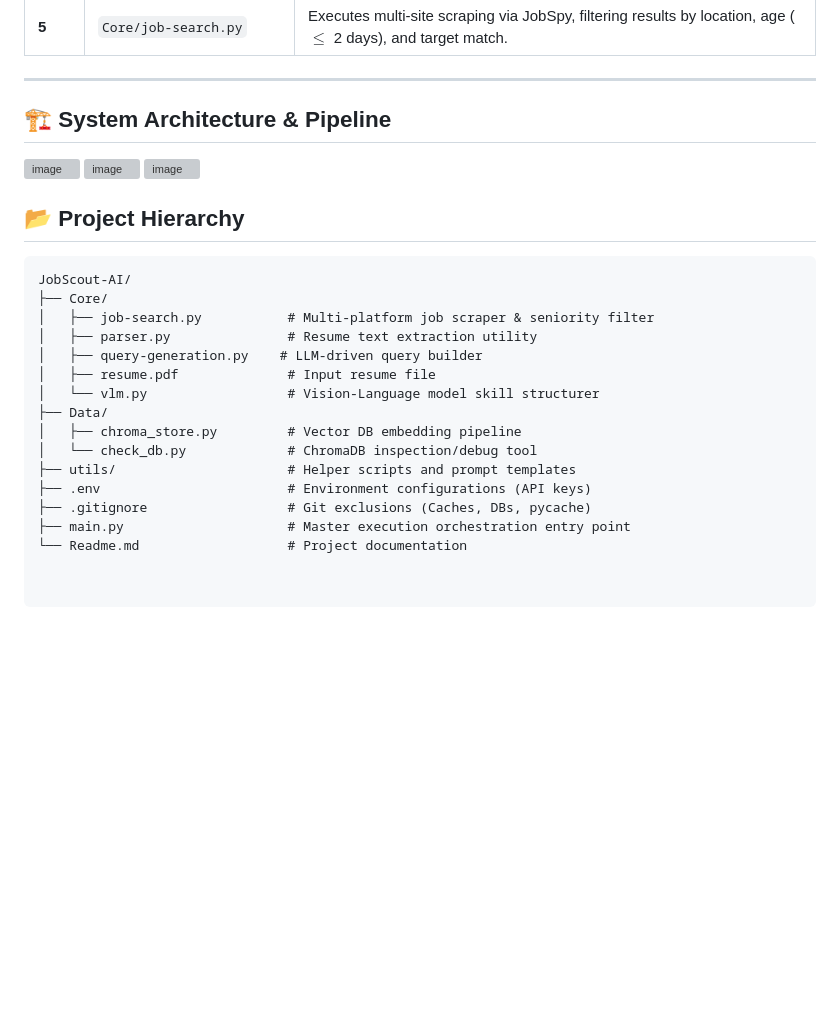
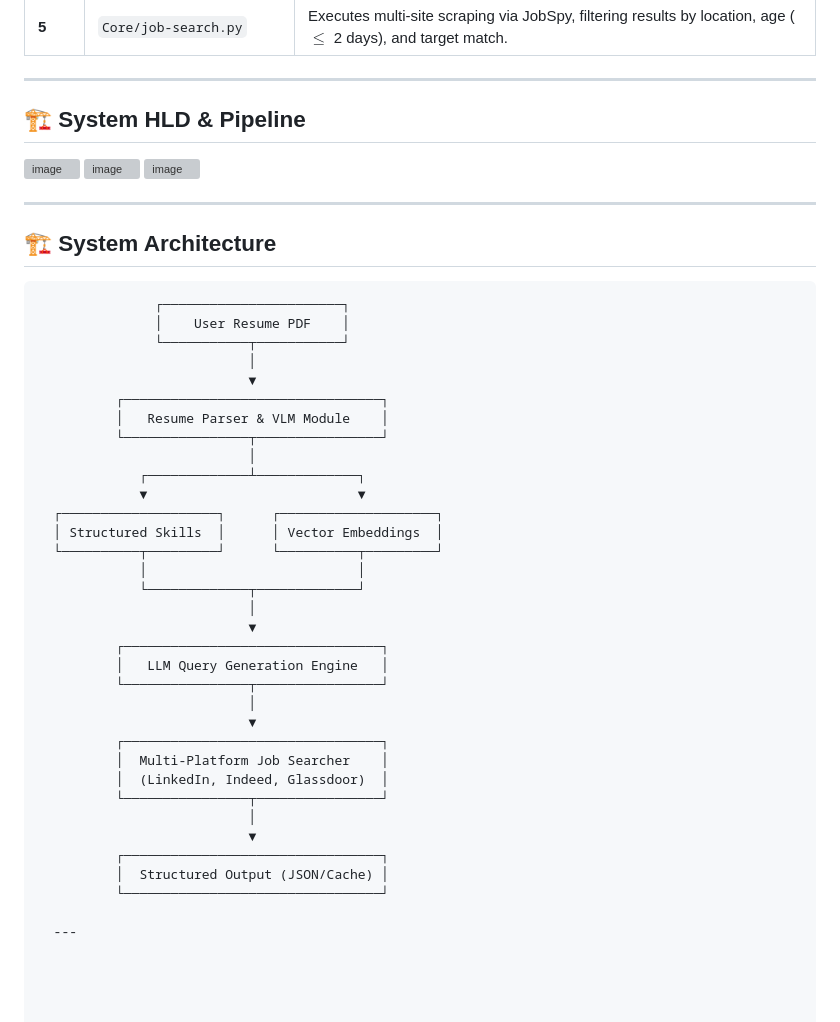
Before and after one commit to Developer359/Jobscout-AI, a Markdown page: Readme.md, the part around the change. Rendered like a GitHub page; blank space fills up the shorter version; grey boxes are pictures that could not be loaded.

Commit message:
Enhance README with system architecture section
Added system architecture and pipeline details to the README.

````diff
--- a/Readme.md
+++ b/Readme.md
@@ -47,29 +47,46 @@ It systematically queries live job aggregators (LinkedIn, Indeed, Google Jobs) u
 | **5** | `Core/job-search.py` | Executes multi-site scraping via JobSpy, filtering results by location, age ($\le$ 2 days), and target match. |
 
 ---
-
-## 🏗 System Architecture & Pipeline
+## 🏗 System HLD & Pipeline
 
 <img width="1174" height="514" alt="image" src="https://github.com/user-attachments/assets/653821e0-224e-4024-90ec-50dff1d73de9" /> <img width="1196" height="526" alt="image" src="https://github.com/user-attachments/assets/c5f6b3b3-0bba-4821-ac93-5c406995bafc" /> <img width="1093" height="485" alt="image" src="https://github.com/user-attachments/assets/d2fa9a94-d0e5-4373-aa92-89bbdc704f75" />
 
+---
 
-
-
-## 📂 Project Hierarchy
+## 🏗 System Architecture
 
 ```text
-JobScout-AI/
-├── Core/
-│   ├── job-search.py           # Multi-platform job scraper & seniority filter
-│   ├── parser.py               # Resume text extraction utility
-│   ├── query-generation.py    # LLM-driven query builder
-│   ├── resume.pdf              # Input resume file
-│   └── vlm.py                  # Vision-Language model skill structurer
-├── Data/
-│   ├── chroma_store.py         # Vector DB embedding pipeline
-│   └── check_db.py             # ChromaDB inspection/debug tool
-├── utils/                      # Helper scripts and prompt templates
-├── .env                        # Environment configurations (API keys)
-├── .gitignore                  # Git exclusions (Caches, DBs, pycache)
-├── main.py                     # Master execution orchestration entry point
-└── Readme.md                   # Project documentation
+               ┌───────────────────────┐
+               │    User Resume PDF    │
+               └───────────┬───────────┘
+                           │
+                           ▼
+          ┌─────────────────────────────────┐
+          │   Resume Parser & VLM Module    │
+          └────────────────┬────────────────┘
+                           │
+             ┌─────────────┴─────────────┐
+             ▼                           ▼
+  ┌────────────────────┐      ┌────────────────────┐
+  │ Structured Skills  │      │ Vector Embeddings  │
+  └──────────┬─────────┘      └──────────┬─────────┘
+             │                           │
+             └─────────────┬─────────────┘
+                           │
+                           ▼
+          ┌─────────────────────────────────┐
+          │   LLM Query Generation Engine   │
+          └────────────────┬────────────────┘
+                           │
+                           ▼
+          ┌─────────────────────────────────┐
+          │  Multi-Platform Job Searcher    │
+          │  (LinkedIn, Indeed, Glassdoor)  │
+          └────────────────┬────────────────┘
+                           │
+                           ▼
+          ┌─────────────────────────────────┐
+          │  Structured Output (JSON/Cache) │
+          └─────────────────────────────────┘
+
+  ---
````
